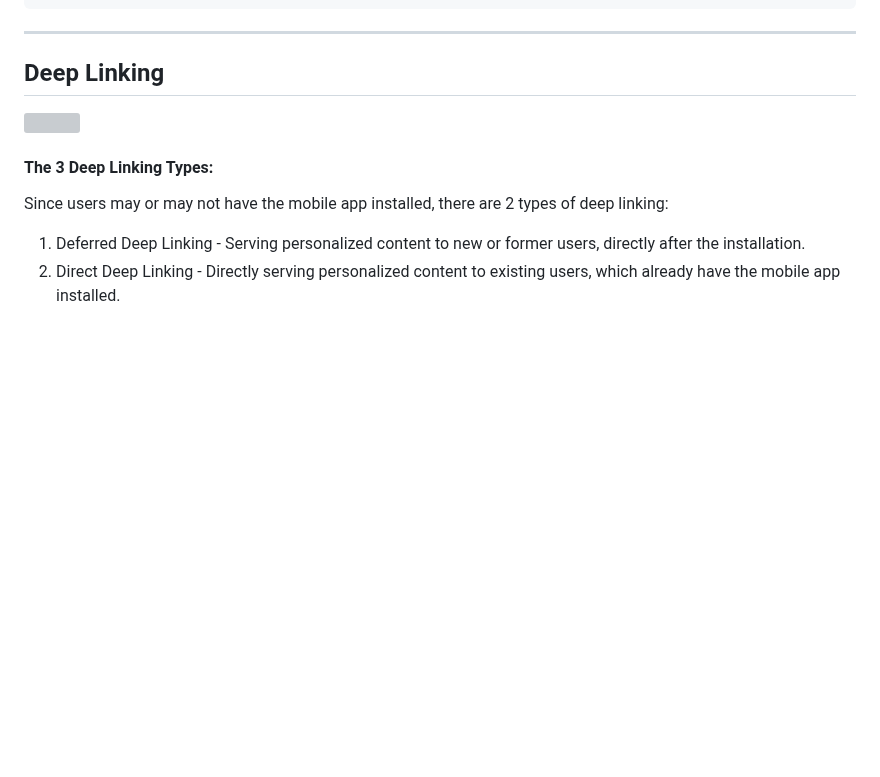
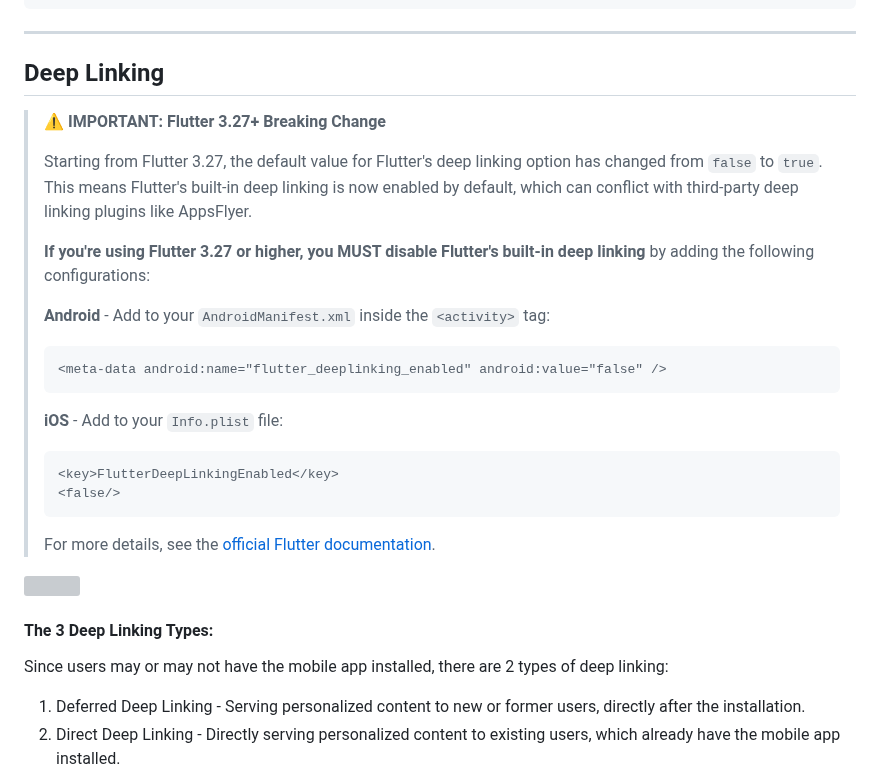
Before and after one commit to AppsFlyerSDK/appsflyer-flutter-plugin, a Markdown page: doc/Guides.md, the part around the change. Rendered like a GitHub page; blank space fills up the shorter version; grey boxes are pictures that could not be loaded.

Commit message:
Added an important note to deep-links docs

````diff
--- a/doc/Guides.md
+++ b/doc/Guides.md
@@ -69,6 +69,28 @@ Please make sure to go over [this guide](https://support.appsflyer.com/hc/en-us/
 ---
 
 ## <a id="deeplinking"> Deep Linking
+
+> ⚠️ **IMPORTANT: Flutter 3.27+ Breaking Change**
+>
+> Starting from Flutter 3.27, the default value for Flutter's deep linking option has changed from `false` to `true`. This means Flutter's built-in deep linking is now enabled by default, which can conflict with third-party deep linking plugins like AppsFlyer.
+>
+> **If you're using Flutter 3.27 or higher, you MUST disable Flutter's built-in deep linking** by adding the following configurations:
+>
+> **Android** - Add to your `AndroidManifest.xml` inside the `<activity>` tag:
+>
+> ```xml
+> <meta-data android:name="flutter_deeplinking_enabled" android:value="false" />
+> ```
+>
+> **iOS** - Add to your `Info.plist` file:
+>
+> ```xml
+> <key>FlutterDeepLinkingEnabled</key>
+> <false/>
+> ```
+>
+> For more details, see the [official Flutter documentation](https://docs.flutter.dev/release/breaking-changes/deep-links-flag-change).
+
 <img src="https://massets.appsflyer.com/wp-content/uploads/2018/03/21101417/app-installed-Recovered.png" width="350">
 
 
````
Also changed, not shown: doc/DeepLink.md (+22 -1 lines), doc/PurchaseConnector.md (+1 -1 lines).
